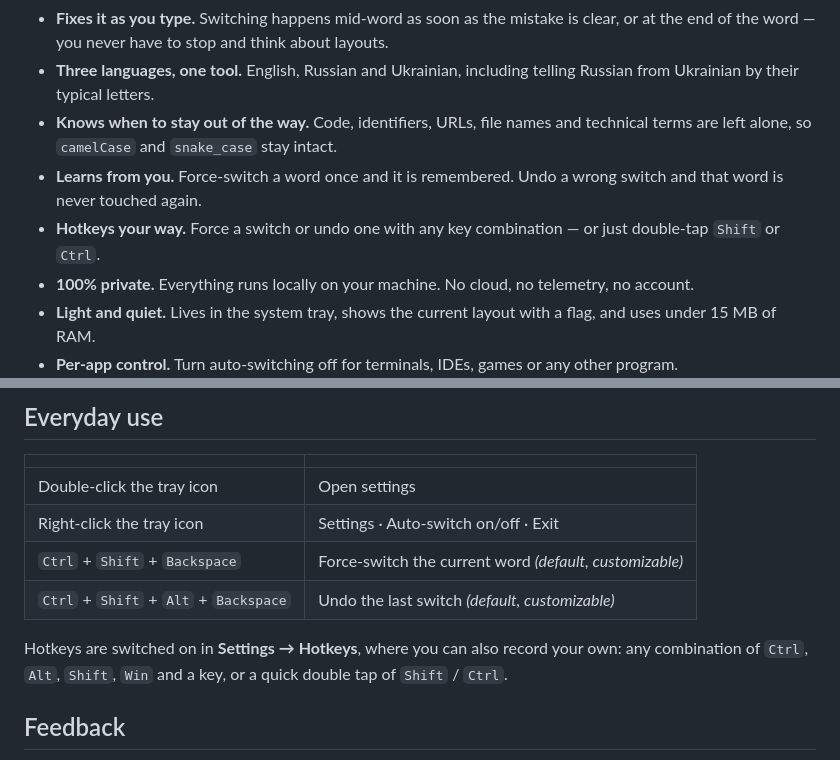
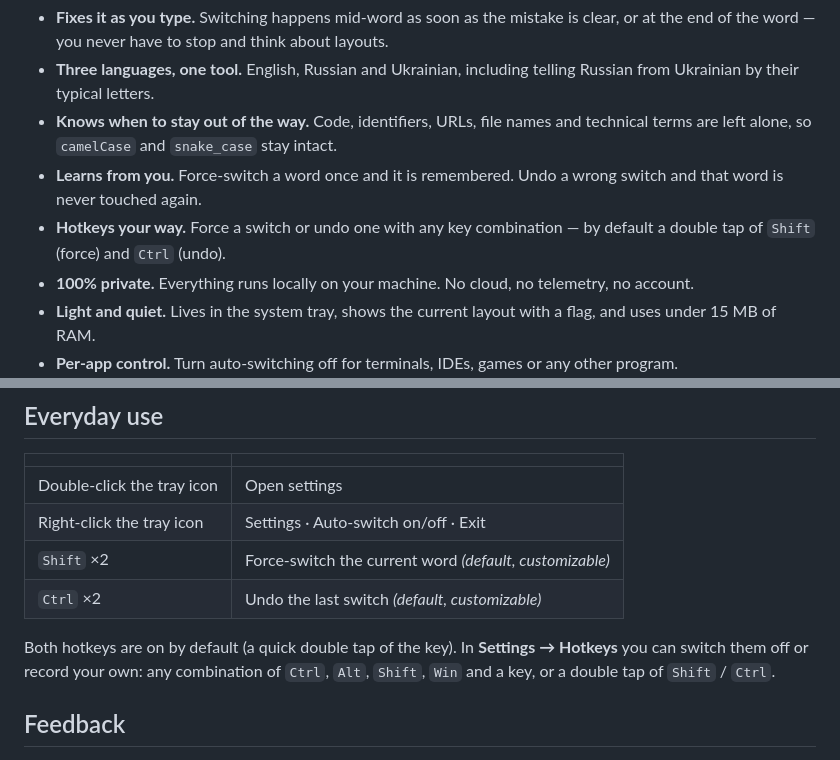
Before and after one commit to andrewchuev/rswitcher, a Markdown page: README.md, 2 parts joined by grey strips. Drawn GitHub-style.

Commit message:
chore: update presentation README and release workflow

```diff
--- a/README.md
+++ b/README.md
@@ -37,7 +37,7 @@ You are typing, and halfway through the sentence you notice the wrong layout is
 - **Three languages, one tool.** English, Russian and Ukrainian, including telling Russian from Ukrainian by their typical letters.
 - **Knows when to stay out of the way.** Code, identifiers, URLs, file names and technical terms are left alone, so `camelCase` and `snake_case` stay intact.
 - **Learns from you.** Force-switch a word once and it is remembered. Undo a wrong switch and that word is never touched again.
-- **Hotkeys your way.** Force a switch or undo one with any key combination — or just double-tap `Shift` or `Ctrl`.
+- **Hotkeys your way.** Force a switch or undo one with any key combination — by default a double tap of `Shift` (force) and `Ctrl` (undo).
 - **100% private.** Everything runs locally on your machine. No cloud, no telemetry, no account.
 - **Light and quiet.** Lives in the system tray, shows the current layout with a flag, and uses under 15 MB of RAM.
 - **Per-app control.** Turn auto-switching off for terminals, IDEs, games or any other program.
@@ -89,10 +89,10 @@ Detection sensitivity, hotkeys, ignored words and per-app exclusions — all in
 |---|---|
 | Double-click the tray icon | Open settings |
 | Right-click the tray icon | Settings · Auto-switch on/off · Exit |
-| `Ctrl` + `Shift` + `Backspace` | Force-switch the current word *(default, customizable)* |
-| `Ctrl` + `Shift` + `Alt` + `Backspace` | Undo the last switch *(default, customizable)* |
+| `Shift` ×2 | Force-switch the current word *(default, customizable)* |
+| `Ctrl` ×2 | Undo the last switch *(default, customizable)* |
 
-Hotkeys are switched on in **Settings → Hotkeys**, where you can also record your own: any combination of `Ctrl`, `Alt`, `Shift`, `Win` and a key, or a quick double tap of `Shift` / `Ctrl`.
+Both hotkeys are on by default (a quick double tap of the key). In **Settings → Hotkeys** you can switch them off or record your own: any combination of `Ctrl`, `Alt`, `Shift`, `Win` and a key, or a double tap of `Shift` / `Ctrl`.
 
 ## Feedback
 
```
